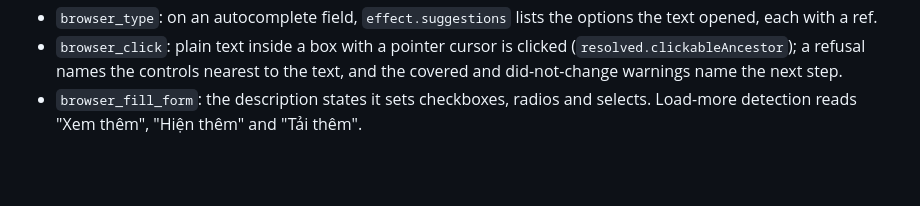
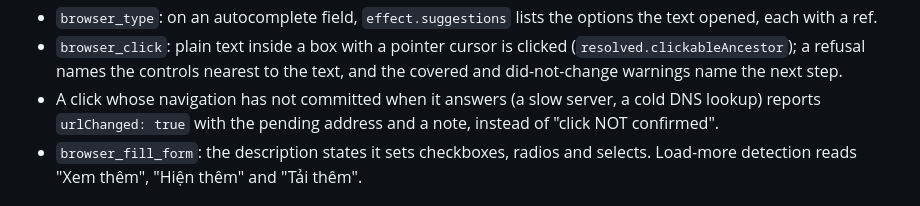
Before and after one commit to nguyenvanhuy0612/browserctl, a Markdown page: CHANGELOG.md, the part around the change. GitHub-like rendering; blank space fills up the shorter version.

Commit message:
docs: the 0.9.4 changelog records the uncommitted-navigation click fix
0969a58 shipped in 0.9.4 without a CHANGELOG line.

```diff
--- a/CHANGELOG.md
+++ b/CHANGELOG.md
@@ -25,6 +25,9 @@ census.
 - `browser_click`: plain text inside a box with a pointer cursor is clicked
   (`resolved.clickableAncestor`); a refusal names the controls nearest to the text, and the
   covered and did-not-change warnings name the next step.
+- A click whose navigation has not committed when it answers (a slow server, a cold DNS lookup)
+  reports `urlChanged: true` with the pending address and a note, instead of "click NOT
+  confirmed".
 - `browser_fill_form`: the description states it sets checkboxes, radios and selects.
   Load-more detection reads "Xem thêm", "Hiện thêm" and "Tải thêm".
 
```
